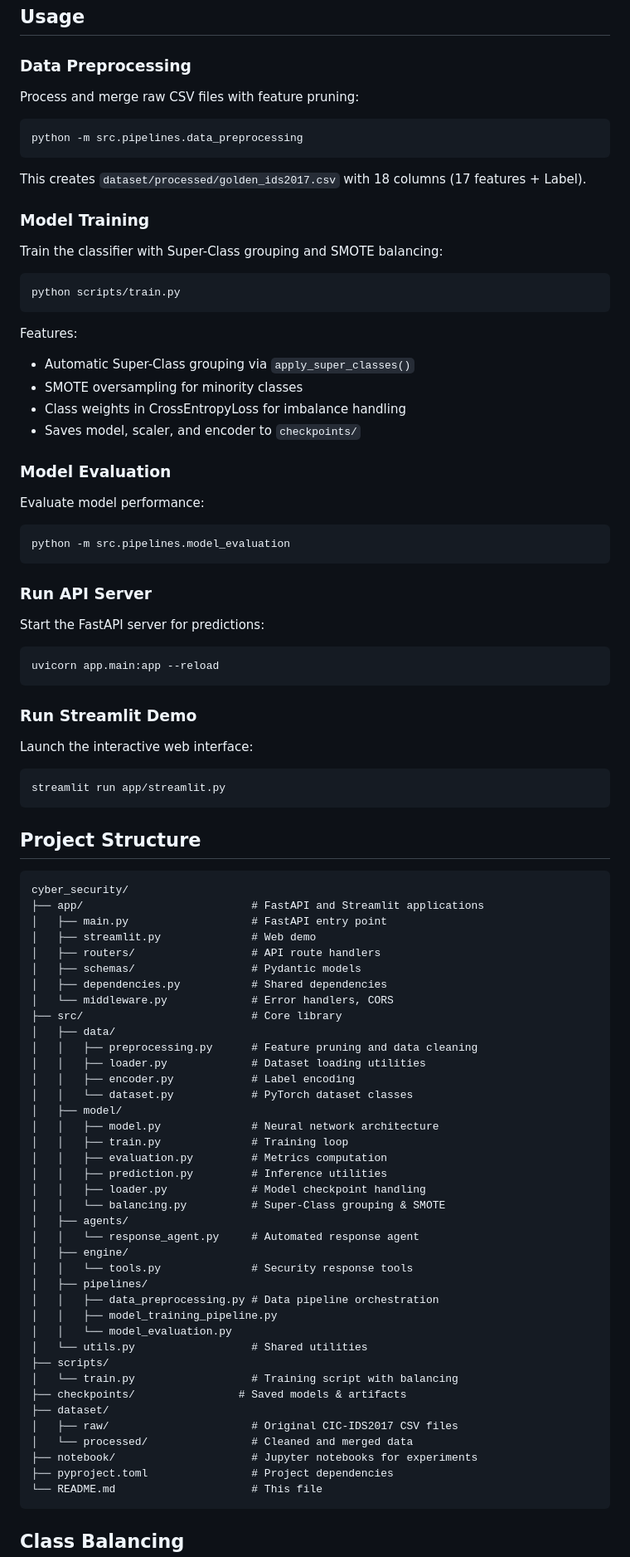
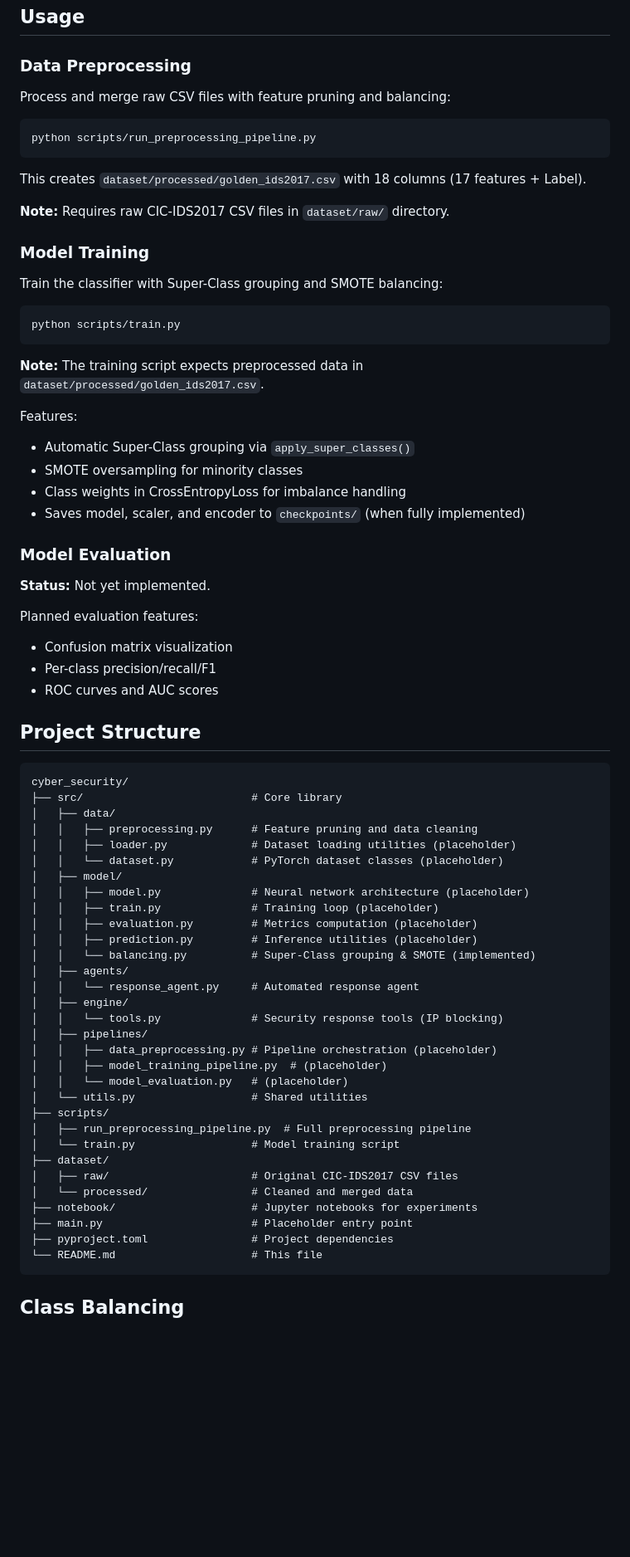
Before and after one commit to MoeenUddin01/Cyber-Security--Agen, a Markdown page: README.md, the part around one of its changes. Shown at 83% size. Drawn GitHub-style; blank space fills up the shorter version.

````diff
--- a/README.md
+++ b/README.md
@@ -74,13 +73,15 @@ uv sync
 
 ### Data Preprocessing
 
-Process and merge raw CSV files with feature pruning:
+Process and merge raw CSV files with feature pruning and balancing:
 
 ```bash
-python -m src.pipelines.data_preprocessing
+python scripts/run_preprocessing_pipeline.py
 ```
 
 This creates `dataset/processed/golden_ids2017.csv` with 18 columns (17 features + Label).
+
+**Note:** Requires raw CIC-IDS2017 CSV files in `dataset/raw/` directory.
 
 ### Model Training
 
@@ -90,76 +91,55 @@ Train the classifier with Super-Class grouping and SMOTE balancing:
 python scripts/train.py
 ```
 
+**Note:** The training script expects preprocessed data in `dataset/processed/golden_ids2017.csv`.
+
 Features:
 - Automatic Super-Class grouping via `apply_super_classes()`
 - SMOTE oversampling for minority classes
 - Class weights in CrossEntropyLoss for imbalance handling
-- Saves model, scaler, and encoder to `checkpoints/`
+- Saves model, scaler, and encoder to `checkpoints/` (when fully implemented)
 
 ### Model Evaluation
 
-Evaluate model performance:
+**Status:** Not yet implemented.
 
-```bash
-python -m src.pipelines.model_evaluation
-```
-
-### Run API Server
-
-Start the FastAPI server for predictions:
-
-```bash
-uvicorn app.main:app --reload
-```
-
-### Run Streamlit Demo
-
-Launch the interactive web interface:
-
-```bash
-streamlit run app/streamlit.py
-```
+Planned evaluation features:
+- Confusion matrix visualization
+- Per-class precision/recall/F1
+- ROC curves and AUC scores
 
 ## Project Structure
 
 ```
 cyber_security/
-├── app/                          # FastAPI and Streamlit applications
-│   ├── main.py                   # FastAPI entry point
-│   ├── streamlit.py              # Web demo
-│   ├── routers/                  # API route handlers
-│   ├── schemas/                  # Pydantic models
-│   ├── dependencies.py           # Shared dependencies
-│   └── middleware.py             # Error handlers, CORS
 ├── src/                          # Core library
 │   ├── data/
 │   │   ├── preprocessing.py      # Feature pruning and data cleaning
-│   │   ├── loader.py             # Dataset loading utilities
-│   │   ├── encoder.py            # Label encoding
-│   │   └── dataset.py            # PyTorch dataset classes
+│   │   ├── loader.py             # Dataset loading utilities (placeholder)
+│   │   └── dataset.py            # PyTorch dataset classes (placeholder)
 │   ├── model/
-│   │   ├── model.py              # Neural network architecture
-│   │   ├── train.py              # Training loop
-│   │   ├── evaluation.py         # Metrics computation
-│   │   ├── prediction.py         # Inference utilities
-│   │   ├── loader.py             # Model checkpoint handling
-│   │   └── balancing.py          # Super-Class grouping & SMOTE
+│   │   ├── model.py              # Neural network architecture (placeholder)
+│   │   ├── train.py              # Training loop (placeholder)
+│   │   ├── evaluation.py         # Metrics computation (placeholder)
+│   │   ├── prediction.py         # Inference utilities (placeholder)
+│   │   └── balancing.py          # Super-Class grouping & SMOTE (implemented)
 │   ├── agents/
 │   │   └── response_agent.py     # Automated response agent
 │   ├── engine/
-│   │   └── tools.py              # Security response tools
+│   │   └── tools.py              # Security response tools (IP blocking)
 │   ├── pipelines/
-│   │   ├── data_preprocessing.py # Data pipeline orchestration
-│   │   ├── model_training_pipeline.py
-│   │   └── model_evaluation.py
+│   │   ├── data_preprocessing.py # Pipeline orchestration (placeholder)
+│   │   ├── model_training_pipeline.py  # (placeholder)
+│   │   └── model_evaluation.py   # (placeholder)
 │   └── utils.py                  # Shared utilities
 ├── scripts/
-│   └── train.py                  # Training script with balancing
-├── checkpoints/                # Saved models & artifacts
+│   ├── run_preprocessing_pipeline.py  # Full preprocessing pipeline
+│   └── train.py                  # Model training script
 ├── dataset/
 │   ├── raw/                      # Original CIC-IDS2017 CSV files
 │   └── processed/                # Cleaned and merged data
 ├── notebook/                     # Jupyter notebooks for experiments
+├── main.py                       # Placeholder entry point
 ├── pyproject.toml                # Project dependencies
 └── README.md                     # This file
 ```
````
Also changed, not shown: other parts of README.md (+0 -1 lines).
